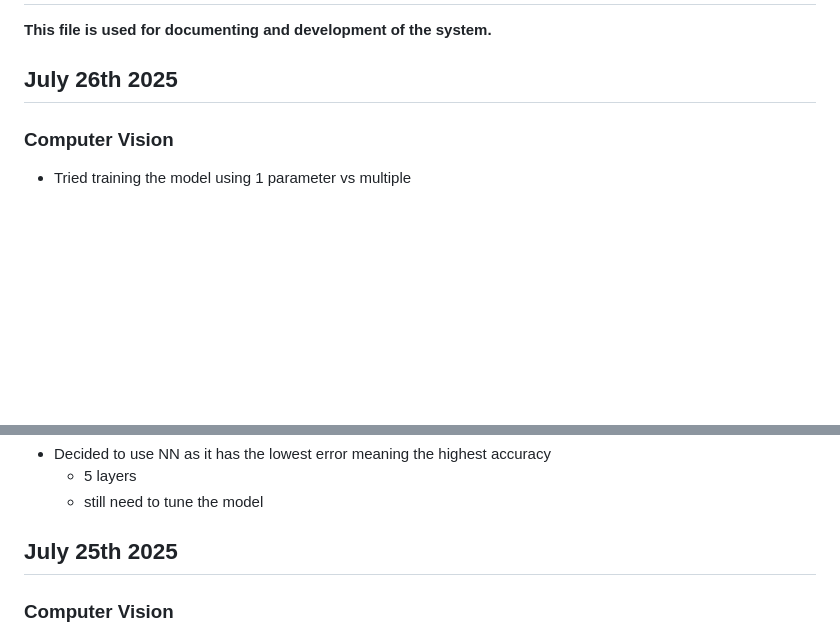
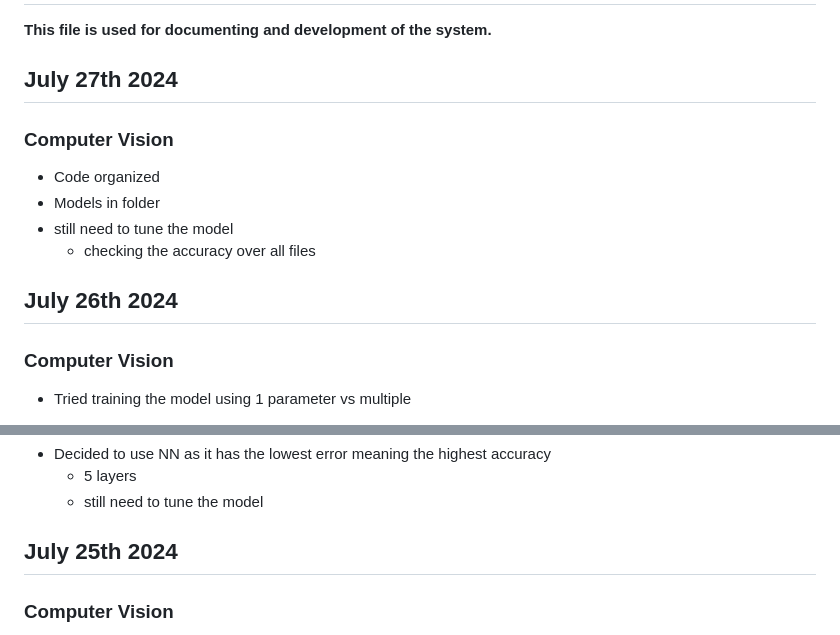
Before and after one commit to Victor-lyhan/Parkinson-Diagnosis, a Markdown page: Document/Log.md, 2 parts joined by grey strips. Rendered like a GitHub page; blank space fills up the shorter version.

Commit message:
log updated

```diff
--- a/Document/Log.md
+++ b/Document/Log.md
@@ -1,6 +1,13 @@
 # Software Log
 **This file is used for documenting and development of the system.**
-## July 26th 2025
+## July 27th 2024
+### Computer Vision
+* Code organized
+* Models in folder
+* still need to tune the model
+    * checking the accuracy over all files
+
+## July 26th 2024
 ### Computer Vision
 * Tried training the model using 1 parameter vs multiple
 * Tried predicting differnt parameter
@@ -26,7 +33,7 @@
     * still need to tune the model
 
 
-## July 25th 2025
+## July 25th 2024
 ### Computer Vision
 * Continue on using ml algorithms to determine correlations between std with all other parameters
     * Used CNN
```
